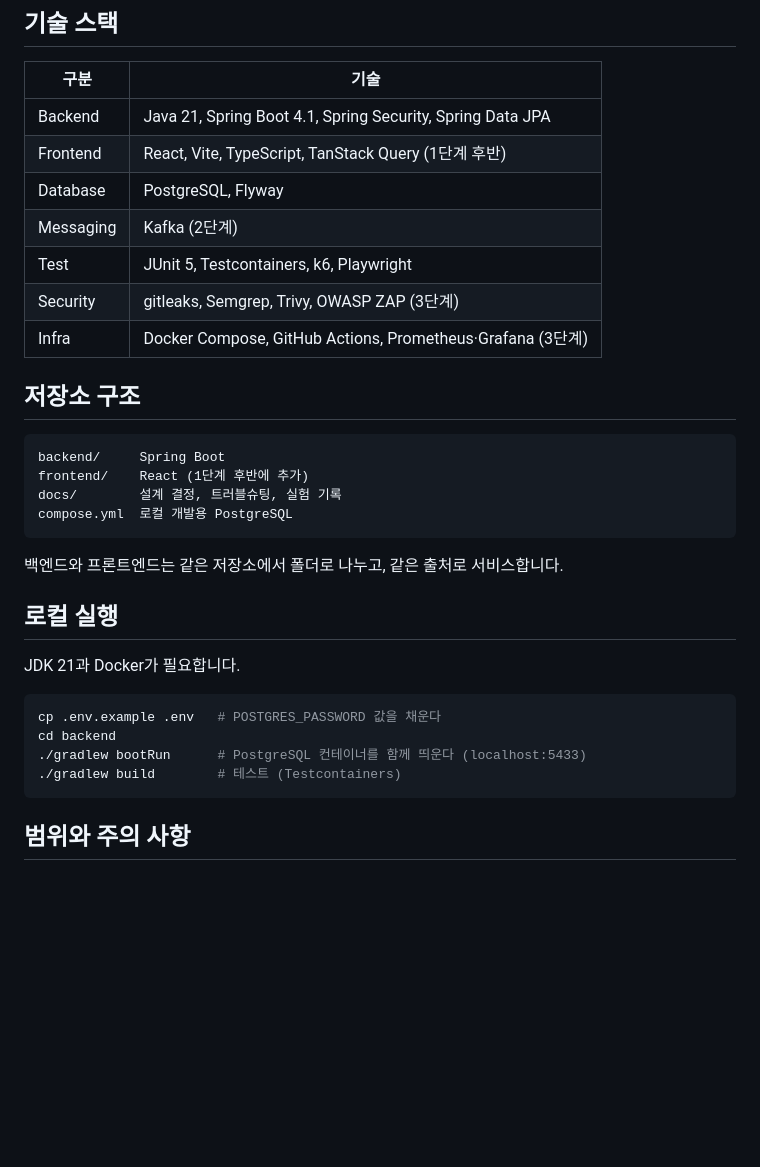
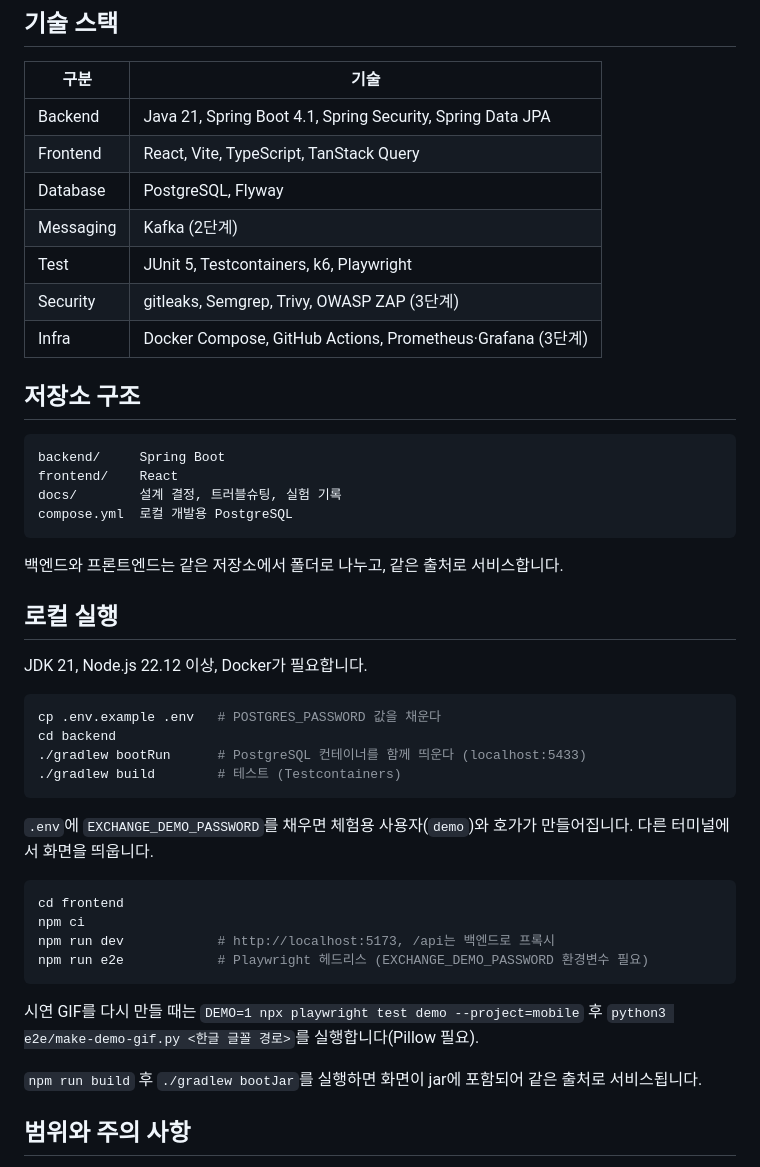
Before and after one commit to jun0x2dev/stock-exchange, a Markdown page: README.md, the part around one of its changes. Drawn GitHub-style; blank space fills up the shorter version.

````diff
--- a/README.md
+++ b/README.md
@@ -142,7 +173,7 @@ flowchart LR
 | 구분 | 기술 |
 |---|---|
 | Backend | Java 21, Spring Boot 4.1, Spring Security, Spring Data JPA |
-| Frontend | React, Vite, TypeScript, TanStack Query (1단계 후반) |
+| Frontend | React, Vite, TypeScript, TanStack Query |
 | Database | PostgreSQL, Flyway |
 | Messaging | Kafka (2단계) |
 | Test | JUnit 5, Testcontainers, k6, Playwright |
@@ -153,7 +184,7 @@ flowchart LR
 
 ```
 backend/     Spring Boot
-frontend/    React (1단계 후반에 추가)
+frontend/    React
 docs/        설계 결정, 트러블슈팅, 실험 기록
 compose.yml  로컬 개발용 PostgreSQL
 ```
@@ -162,7 +193,7 @@ compose.yml  로컬 개발용 PostgreSQL
 
 ## 로컬 실행
 
-JDK 21과 Docker가 필요합니다.
+JDK 21, Node.js 22.12 이상, Docker가 필요합니다.
 
 ```bash
 cp .env.example .env   # POSTGRES_PASSWORD 값을 채운다
@@ -170,6 +201,19 @@ cd backend
 ./gradlew bootRun      # PostgreSQL 컨테이너를 함께 띄운다 (localhost:5433)
 ./gradlew build        # 테스트 (Testcontainers)
 ```
+
+`.env`에 `EXCHANGE_DEMO_PASSWORD`를 채우면 체험용 사용자(`demo`)와 호가가 만들어집니다. 다른 터미널에서 화면을 띄웁니다.
+
+```bash
+cd frontend
+npm ci
+npm run dev            # http://localhost:5173, /api는 백엔드로 프록시
+npm run e2e            # Playwright 헤드리스 (EXCHANGE_DEMO_PASSWORD 환경변수 필요)
+```
+
+시연 GIF를 다시 만들 때는 `DEMO=1 npx playwright test demo --project=mobile` 후 `python3 e2e/make-demo-gif.py <한글 글꼴 경로>`를 실행합니다(Pillow 필요).
+
+`npm run build` 후 `./gradlew bootJar`를 실행하면 화면이 jar에 포함되어 같은 출처로 서비스됩니다.
 
 ## 범위와 주의 사항
 
````
Also changed, not shown: other parts of README.md (+32 -1 lines), docs/trade-offs/2026-11-24-db-as-command-queue.md (added, +18 -0 lines), docs/trade-offs/2026-11-24-form-login-over-json.md (added, +15 -0 lines), docs/troubleshooting/2026-11-24-docker-resource-saver-hang.md (added, +15 -0 lines), docs/demo.gif (added), 9 other files.
